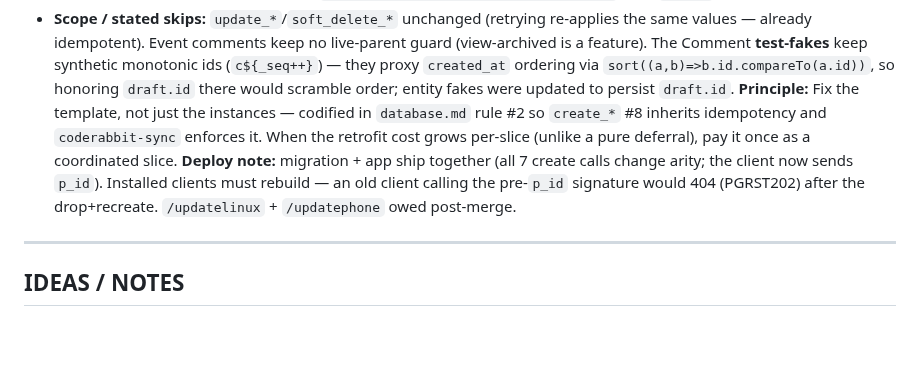
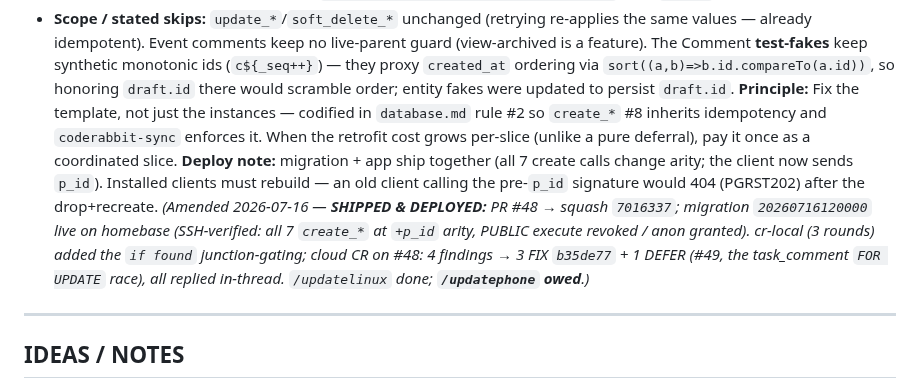
Before and after one commit to okpilot/first-android-app, a Markdown page: docs/decisions.md, the part around the change. GitHub-like rendering; blank space fills up the shorter version.

```diff
--- a/docs/decisions.md
+++ b/docs/decisions.md
@@ -496,7 +496,7 @@ notes migration; light/dark emulator + Linux QA of task comments **and** notes i
 - **Client:** new `lib/util/ids.dart` `newEntityId()` (adds the `uuid` package) is the single mint point. Each model's `.draft` becomes an id-minting `factory` (`id ?? newEntityId()`); `id` now rides in `toRpcParams()` (so the 4 spread-`update` repos drop their now-redundant explicit `p_id` — the create-shaped map already carries it and matches `update_*`'s param set). `Comment` (no `toRpcParams`) gets `p_id` at the two repo `add()` call sites. Each of the **6 form surfaces** holds a stable `_pendingId` reused across save re-taps: the 5 pop-on-success forms use `late final` (route discarded on pop → fresh id next open); the `CommentsSection` composer stays mounted, so its `_pendingId` is **mutable** and reset after each successful add (else the next comment conflict-skips against the row just written). Contact/event forms build via the main constructor (`id: widget.existing?.id ?? _pendingId`), not `.draft`.
 - **Scope / stated skips:** `update_*`/`soft_delete_*` unchanged (retrying re-applies the same values — already idempotent). Event comments keep no live-parent guard (view-archived is a feature). The Comment **test-fakes** keep synthetic monotonic ids (`c${_seq++}`) — they proxy `created_at` ordering via `sort((a,b)=>b.id.compareTo(a.id))`, so honoring `draft.id` there would scramble order; entity fakes were updated to persist `draft.id`.
 **Principle:** Fix the template, not just the instances — codified in `database.md` rule #2 so `create_*` #8 inherits idempotency and `coderabbit-sync` enforces it. When the retrofit cost grows per-slice (unlike a pure deferral), pay it once as a coordinated slice.
-**Deploy note:** migration + app ship together (all 7 create calls change arity; the client now sends `p_id`). Installed clients must rebuild — an old client calling the pre-`p_id` signature would 404 (PGRST202) after the drop+recreate. `/updatelinux` + `/updatephone` owed post-merge.
+**Deploy note:** migration + app ship together (all 7 create calls change arity; the client now sends `p_id`). Installed clients must rebuild — an old client calling the pre-`p_id` signature would 404 (PGRST202) after the drop+recreate. *(Amended 2026-07-16 — **SHIPPED & DEPLOYED:** PR #48 → squash `7016337`; migration `20260716120000` live on homebase (SSH-verified: all 7 `create_*` at `+p_id` arity, PUBLIC execute revoked / anon granted). cr-local (3 rounds) added the `if found` junction-gating; cloud CR on #48: 4 findings → 3 FIX `b35de77` + 1 DEFER (#49, the task_comment `FOR UPDATE` race), all replied in-thread. `/updatelinux` done; **`/updatephone` owed**.)*
 
 ---
 
```
Also changed, not shown: HANDOVER.md (+3 -3 lines), docs/plan.md (+1 -1 lines).
